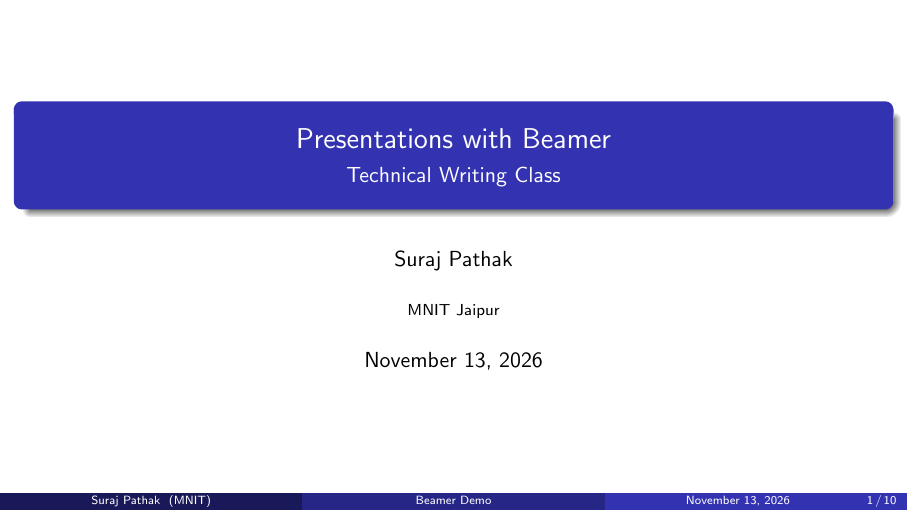
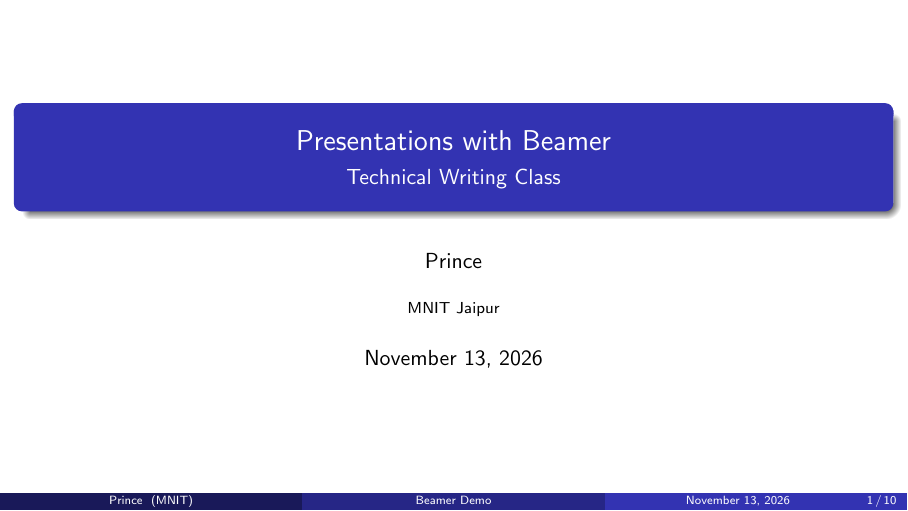
Before and after one commit to Prince-9685/tw-documentation, LaTeX slides (beamer/examples/slides.tex): page 1 of 13. Compiled offline with pdfLaTeX.

Commit message:
Changes to some slides

```diff
--- a/beamer/examples/slides.tex
+++ b/beamer/examples/slides.tex
@@ -9,7 +9,7 @@
 
 \title[Beamer Demo]{Presentations with Beamer}
 \subtitle{Technical Writing Class}
-\author{Suraj Pathak}
+\author{Prince}
 \institute[MNIT]{MNIT Jaipur}
 \date{\today}
 
```
Also changed, not shown: beamer/examples/slides.pdf, 2 other files.
